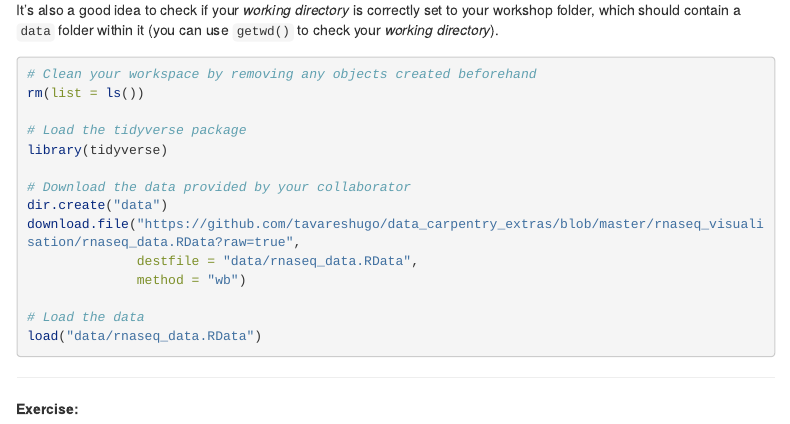
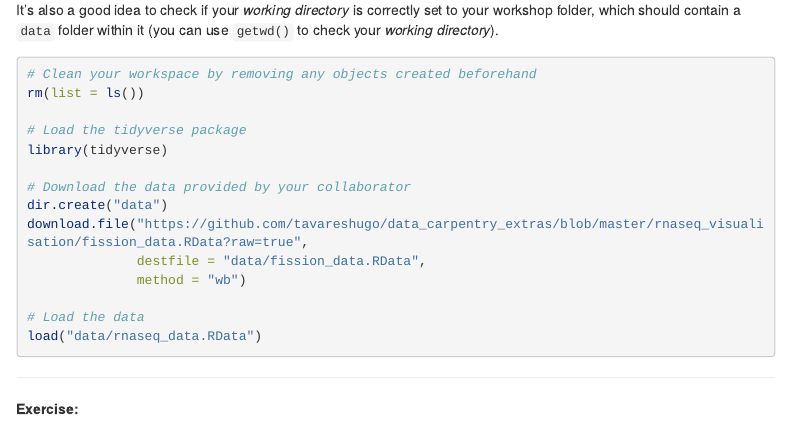
Before and after one commit to tavareshugo/data_carpentry_extras, an R Markdown document (rnaseq_visualisation/01_rnaseq_intro.Rmd): the page in a window 1100 px wide, from 1060 px down. Rendered offline with R 4.5, knitr and Pandoc, with nearby package versions; menus at the side of the page are left out; long lines of code are wrapped.

Commit message:
fix link to data

```diff
--- a/rnaseq_visualisation/01_rnaseq_intro.Rmd
+++ b/rnaseq_visualisation/01_rnaseq_intro.Rmd
@@ -88,8 +88,8 @@ library(tidyverse)
 
 # Download the data provided by your collaborator
 dir.create("data")
-download.file("https://github.com/tavareshugo/data_carpentry_extras/blob/master/rnaseq_visualisation/rnaseq_data.RData?raw=true",
-              destfile = "data/rnaseq_data.RData",
+download.file("https://github.com/tavareshugo/data_carpentry_extras/blob/master/rnaseq_visualisation/fission_data.RData?raw=true",
+              destfile = "data/fission_data.RData",
               method = "wb")
 
 # Load the data
```
Also changed, not shown: rnaseq_visualisation/01_rnaseq_intro.html.
